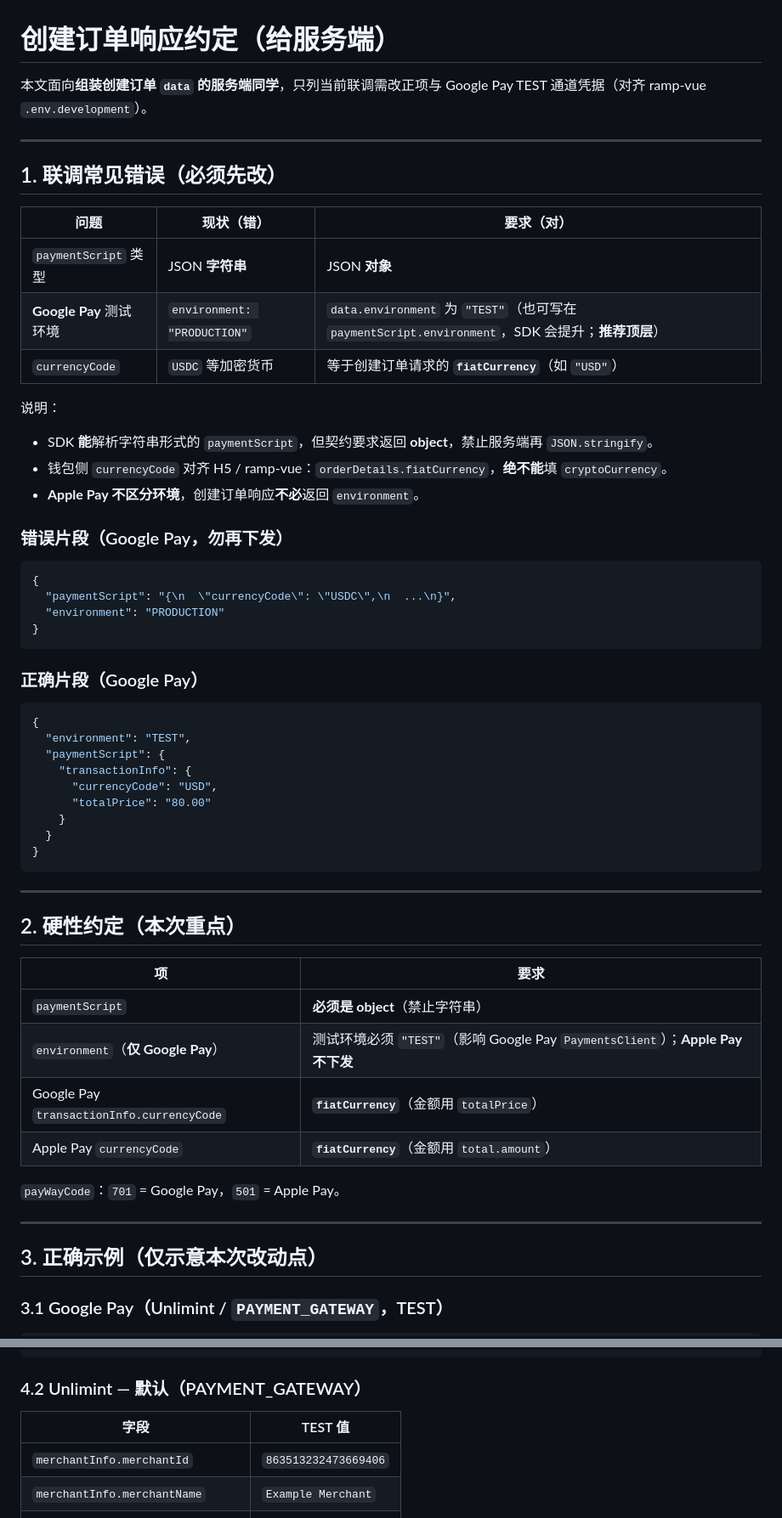
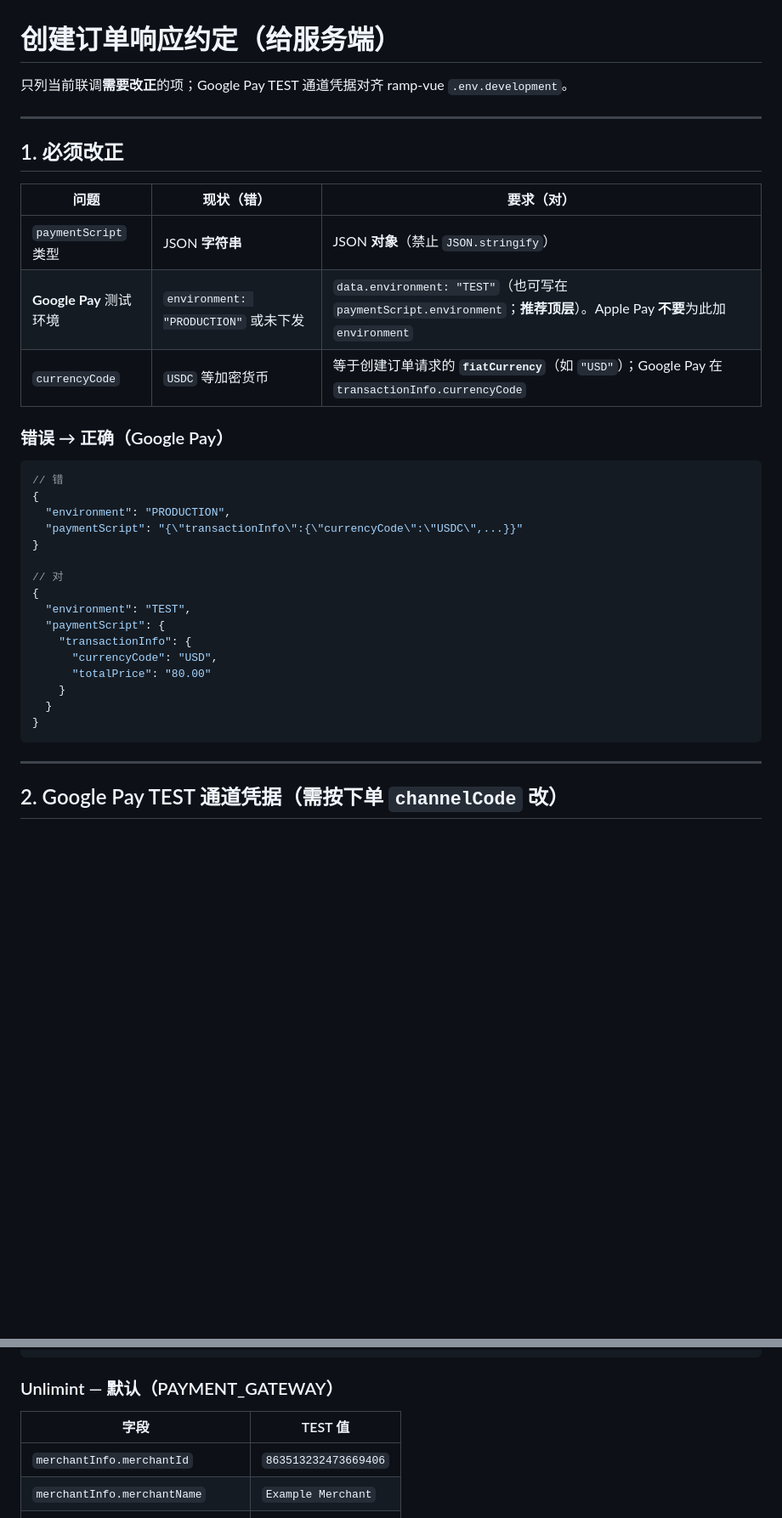
Before and after one commit to laibaduoji/pay-sdk-mvp, a Markdown page: docs/pay-api/CREATE-ORDER-RESPONSE.md, 2 parts joined by grey strips. Shown at 85% size. Drawn GitHub-style; blank space fills up the shorter version.

````diff
--- a/docs/pay-api/CREATE-ORDER-RESPONSE.md
+++ b/docs/pay-api/CREATE-ORDER-RESPONSE.md
@@ -1,35 +1,27 @@
 # 创建订单响应约定（给服务端）
 
-本文面向**组装创建订单 `data` 的服务端同学**，只列当前联调需改正项与 Google Pay TEST 通道凭据（对齐 ramp-vue `.env.development`）。
+只列当前联调**需要改正**的项；Google Pay TEST 通道凭据对齐 ramp-vue `.env.development`。
 
 ---
 
-## 1. 联调常见错误（必须先改）
+## 1. 必须改正
 
-| 问题                    | 现状（错）                  | 要求（对）                                                                                       |
-| ----------------------- | --------------------------- | ------------------------------------------------------------------------------------------------ |
-| `paymentScript` 类型    | JSON **字符串**             | JSON **对象**                                                                                    |
-| **Google Pay** 测试环境 | `environment: "PRODUCTION"` | `data.environment` 为 `"TEST"`（也可写在 `paymentScript.environment`，SDK 会提升；**推荐顶层**） |
-| `currencyCode`          | `USDC` 等加密货币           | 等于创建订单请求的 **`fiatCurrency`**（如 `"USD"`）                                              |
+| 问题                    | 现状（错）                           | 要求（对）                                                                                                               |
+| ----------------------- | ------------------------------------ | ------------------------------------------------------------------------------------------------------------------------ |
+| `paymentScript` 类型    | JSON **字符串**                      | JSON **对象**（禁止 `JSON.stringify`）                                                                                   |
+| **Google Pay** 测试环境 | `environment: "PRODUCTION"` 或未下发 | `data.environment: "TEST"`（也可写在 `paymentScript.environment`；**推荐顶层**）。Apple Pay **不要**为此加 `environment` |
+| `currencyCode`          | `USDC` 等加密货币                    | 等于创建订单请求的 **`fiatCurrency`**（如 `"USD"`）；Google Pay 在 `transactionInfo.currencyCode`                        |
 
-说明：
-
-- SDK **能**解析字符串形式的 `paymentScript`，但契约要求返回 **object**，禁止服务端再 `JSON.stringify`。
-- 钱包侧 `currencyCode` 对齐 H5 / ramp-vue：`orderDetails.fiatCurrency`，**绝不能**填 `cryptoCurrency`。
-- **Apple Pay 不区分环境**，创建订单响应**不必**返回 `environment`。
-
-### 错误片段（Google Pay，勿再下发）
+### 错误 → 正确（Google Pay）
 
 ```json
+// 错
 {
-  "paymentScript": "{\n  \"currencyCode\": \"USDC\",\n  ...\n}",
-  "environment": "PRODUCTION"
+  "environment": "PRODUCTION",
+  "paymentScript": "{\"transactionInfo\":{\"currencyCode\":\"USDC\",...}}"
 }
-```
 
-### 正确片段（Google Pay）
-
-```json
+// 对
 {
   "environment": "TEST",
   "paymentScript": {
@@ -43,20 +35,5 @@
 
 ---
 
-## 2. 硬性约定（本次重点）
+## 2. Google Pay TEST 通道凭据（需按下单 `channelCode` 改）
 
-| 项                                        | 要求                                                                            |
-| ----------------------------------------- | ------------------------------------------------------------------------------- |
-| `paymentScript`                           | **必须是 object**（禁止字符串）                                                 |
-| `environment`（**仅 Google Pay**）        | 测试环境必须 `"TEST"`（影响 Google Pay `PaymentsClient`）；**Apple Pay 不下发** |
-| Google Pay `transactionInfo.currencyCode` | **`fiatCurrency`**（金额用 `totalPrice`）                                       |
-| Apple Pay `currencyCode`                  | **`fiatCurrency`**（金额用 `total.amount`）                                     |
-
-`payWayCode`：`701` = Google Pay，`501` = Apple Pay。
-
----
-
-## 3. 正确示例（仅示意本次改动点）
-
-### 3.1 Google Pay（Unlimint / `PAYMENT_GATEWAY`，TEST）
-
@@ -166,7 +70,7 @@
 }
 ```
 
-### 4.2 Unlimint — 默认（PAYMENT_GATEWAY）
+### Unlimint — 默认（PAYMENT_GATEWAY）
 
 | 字段                             | TEST 值              |
 | -------------------------------- | -------------------- |
````
Also changed, not shown: other parts of docs/pay-api/CREATE-ORDER-RESPONSE.md (+8 -95 lines).
